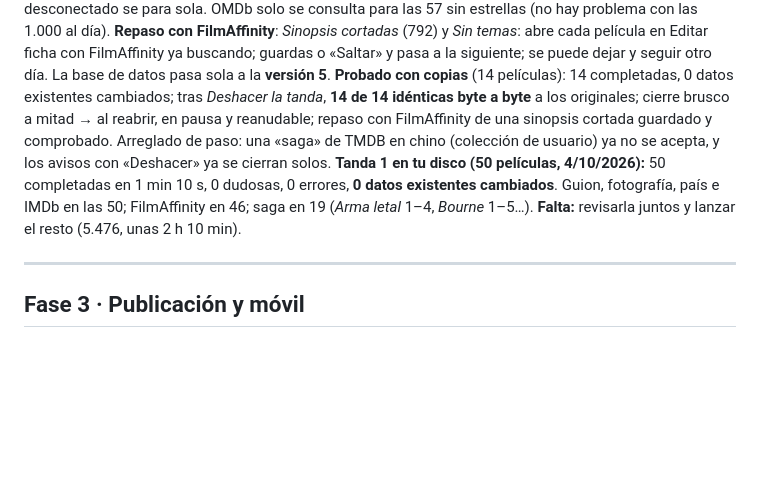
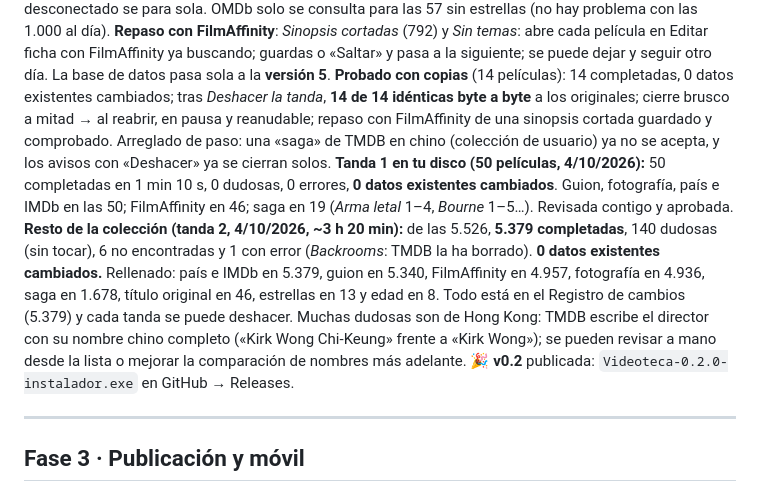
Before and after one commit to Ayoamaro/Videoteca, a Markdown page: PLANNING.md, the part around one of its changes. GitHub-like rendering; blank space fills up the shorter version.

Commit message:
Día 13 completado: colección entera repasada y v0.2 publicada
Co-Authored-By: Claude Opus 5.5 <noreply@anthropic.com>

```diff
--- a/PLANNING.md
+++ b/PLANNING.md
@@ -162,7 +162,9 @@ Catálogo de películas para Windows y Android: detecta las películas del disco
 **Decidido:** el lote automático usa TMDB, OMDb y Wikidata; temas, premios y sinopsis cortadas van en un **Repaso con FilmAffinity** aparte, contigo delante.
 **Hecho:** pantalla **Completar mi colección**. Eliges qué rellenar (título original, país, guion, fotografía, saga y nº, edad, estrellas, IMDb, FilmAffinity; cada casilla dice cuántas lo tienen vacío) y pulsas **Probar con 50 películas** (después *Seguir con 50 / 500 / Todas*). La app las hace de una en una en segundo plano (~1,4 s cada una; puedes cambiar de pantalla, el menú enseña una ruedecita): busca la película, solo escribe si coinciden **título, año y director**, y solo en los campos **vacíos** (esto lo garantiza también el propio escritor: aunque le pidieran otra cosa, no pisa un dato que ya existe). Cada escritura se comprueba con Windows y queda en el Registro de cambios. Contadores (completadas, sin datos nuevos, dudosas sin tocar, no encontradas), lista de resultados filtrable (las dudosas con «Revisar a mano») y **Deshacer la tanda** entera (las que hayas cambiado después a mano no se tocan). **Pausar / Reanudar**; si cierras la app a mitad, la tanda queda en pausa y sigue donde iba. Sin internet, sin clave o con el disco desconectado se para sola. OMDb solo se consulta para las 57 sin estrellas (no hay problema con las 1.000 al día). **Repaso con FilmAffinity**: *Sinopsis cortadas* (792) y *Sin temas*: abre cada película en Editar ficha con FilmAffinity ya buscando; guardas o «Saltar» y pasa a la siguiente; se puede dejar y seguir otro día. La base de datos pasa sola a la **versión 5**.
 **Probado con copias** (14 películas): 14 completadas, 0 datos existentes cambiados; tras *Deshacer la tanda*, **14 de 14 idénticas byte a byte** a los originales; cierre brusco a mitad → al reabrir, en pausa y reanudable; repaso con FilmAffinity de una sinopsis cortada guardado y comprobado. Arreglado de paso: una «saga» de TMDB en chino (colección de usuario) ya no se acepta, y los avisos con «Deshacer» ya se cierran solos.
-**Tanda 1 en tu disco (50 películas, 4/10/2026):** 50 completadas en 1 min 10 s, 0 dudosas, 0 errores, **0 datos existentes cambiados**. Guion, fotografía, país e IMDb en las 50; FilmAffinity en 46; saga en 19 (*Arma letal* 1–4, *Bourne* 1–5…). **Falta:** revisarla juntos y lanzar el resto (5.476, unas 2 h 10 min).
+**Tanda 1 en tu disco (50 películas, 4/10/2026):** 50 completadas en 1 min 10 s, 0 dudosas, 0 errores, **0 datos existentes cambiados**. Guion, fotografía, país e IMDb en las 50; FilmAffinity en 46; saga en 19 (*Arma letal* 1–4, *Bourne* 1–5…). Revisada contigo y aprobada.
+**Resto de la colección (tanda 2, 4/10/2026, ~3 h 20 min):** de las 5.526, **5.379 completadas**, 140 dudosas (sin tocar), 6 no encontradas y 1 con error (*Backrooms*: TMDB la ha borrado). **0 datos existentes cambiados.** Rellenado: país e IMDb en 5.379, guion en 5.340, FilmAffinity en 4.957, fotografía en 4.936, saga en 1.678, título original en 46, estrellas en 13 y edad en 8. Todo está en el Registro de cambios (5.379) y cada tanda se puede deshacer. Muchas dudosas son de Hong Kong: TMDB escribe el director con su nombre chino completo («Kirk Wong Chi-Keung» frente a «Kirk Wong»); se pueden revisar a mano desde la lista o mejorar la comparación de nombres más adelante.
+🎉 **v0.2** publicada: `Videoteca-0.2.0-instalador.exe` en GitHub → Releases.
 
 ---
 
```
Also changed, not shown: other parts of PLANNING.md (+1 -1 lines).
